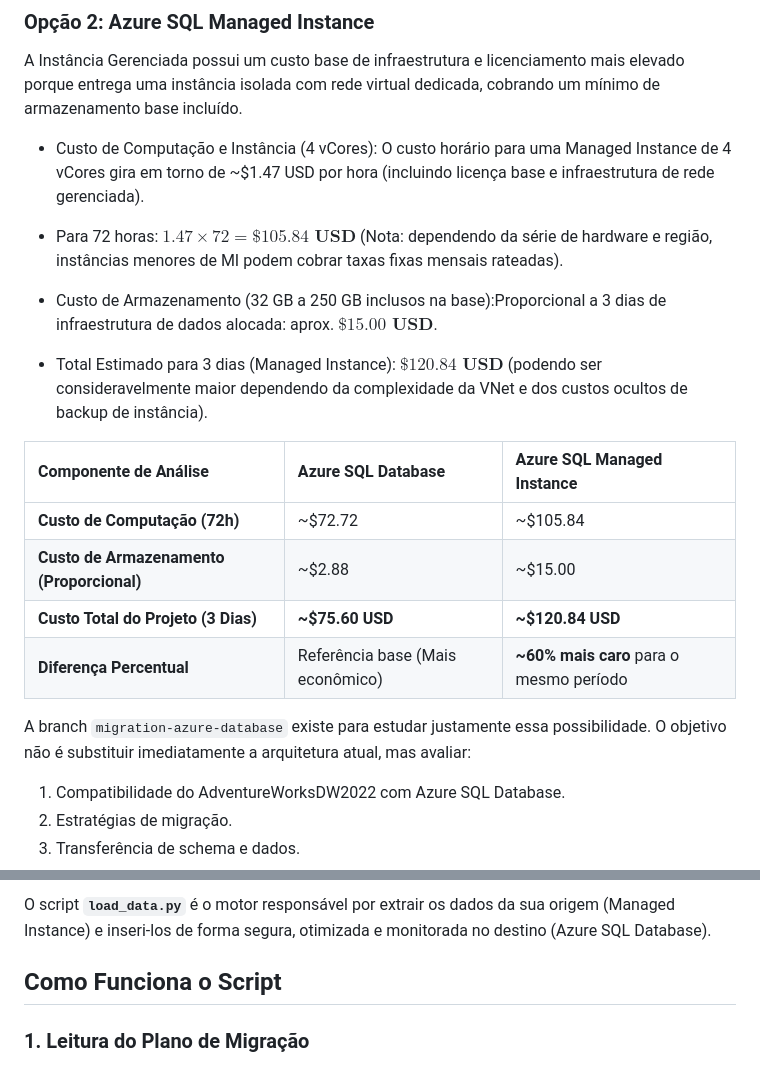
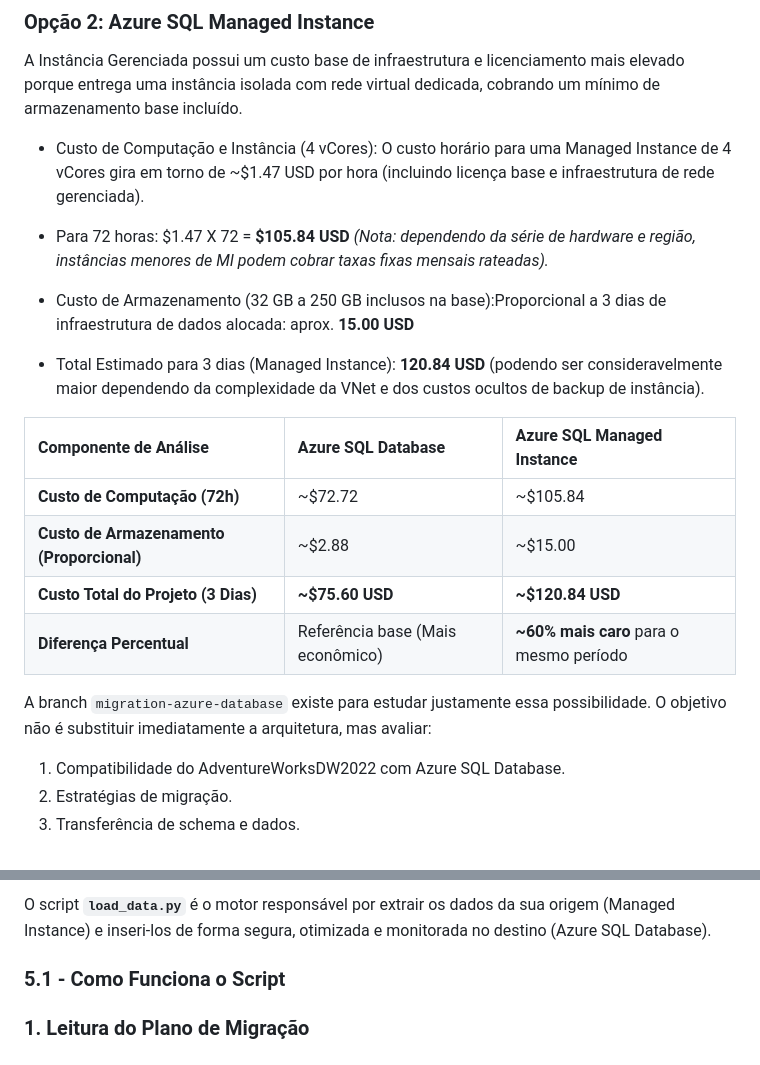
Before and after one commit to userdanixdev/azure-adventureworks, a Markdown page: README.md, 2 parts joined by grey strips. GitHub-like rendering.

```diff
--- a/README.md
+++ b/README.md
@@ -172,11 +172,12 @@ A Instância Gerenciada possui um custo base de infraestrutura e licenciamento m
 - Custo de Computação e Instância (4 vCores):
 O custo horário para uma Managed Instance de 4 vCores gira em torno de ~$1.47 USD por hora (incluindo licença base e infraestrutura de rede gerenciada).
 
-- Para 72 horas: $1.47 \times 72 = \mathbf{\$105.84 \text{ USD}}$ (Nota: dependendo da série de hardware e região, instâncias menores de MI podem cobrar taxas fixas mensais rateadas).
+- Para 72 horas: $1.47 X 72 = **$105.84 USD**
+*(Nota: dependendo da série de hardware e região, instâncias menores de MI podem cobrar taxas fixas mensais rateadas).*
 
-- Custo de Armazenamento (32 GB a 250 GB inclusos na base):Proporcional a 3 dias de infraestrutura de dados alocada: aprox. $\mathbf{\$15.00 \text{ USD}}$.
+- Custo de Armazenamento (32 GB a 250 GB inclusos na base):Proporcional a 3 dias de infraestrutura de dados alocada: aprox. **15.00  USD**
 
-- Total Estimado para 3 dias (Managed Instance): $\mathbf{\$120.84 \text{ USD}}$ (podendo ser consideravelmente maior dependendo da complexidade da VNet e dos custos ocultos de backup de instância).
+- Total Estimado para 3 dias (Managed Instance): **120.84 USD** (podendo ser consideravelmente maior dependendo da complexidade da VNet e dos custos ocultos de backup de instância).
 
 
 | Componente de Análise | Azure SQL Database | Azure SQL Managed Instance |
@@ -186,7 +187,7 @@ O custo horário para uma Managed Instance de 4 vCores gira em torno de ~$1.47 U
 | **Custo Total do Projeto (3 Dias)** | **~$75.60 USD** | **~$120.84 USD** |
 | **Diferença Percentual** | Referência base (Mais econômico) | **~60% mais caro** para o mesmo período |
 
-A branch `migration-azure-database` existe para estudar justamente essa possibilidade. O objetivo não é substituir imediatamente a arquitetura atual, mas avaliar:
+A branch `migration-azure-database` existe para estudar justamente essa possibilidade. O objetivo não é substituir imediatamente a arquitetura, mas avaliar:
 
 1. Compatibilidade do AdventureWorksDW2022 com Azure SQL Database.
 2. Estratégias de migração.
@@ -314,7 +316,7 @@ Este script é a ponte entre o seu projeto local e a nuvem. Ele é responsável
 
 O script **`load_data.py`** é o motor responsável por extrair os dados da sua origem (Managed Instance) e inseri-los de forma segura, otimizada e monitorada no destino (Azure SQL Database).
 
-## Como Funciona o Script
+### 5.1 - Como Funciona o Script
 
 ### 1. Leitura do Plano de Migração
 * **O que faz:** Lê o arquivo `migration_plan.json` gerado anteriormente para descobrir exatamente quais tabelas precisam ser migradas, evitando que você precise digitar o nome de cada uma manualmente.
```
Also changed, not shown: other parts of README.md (+14 -13 lines).
